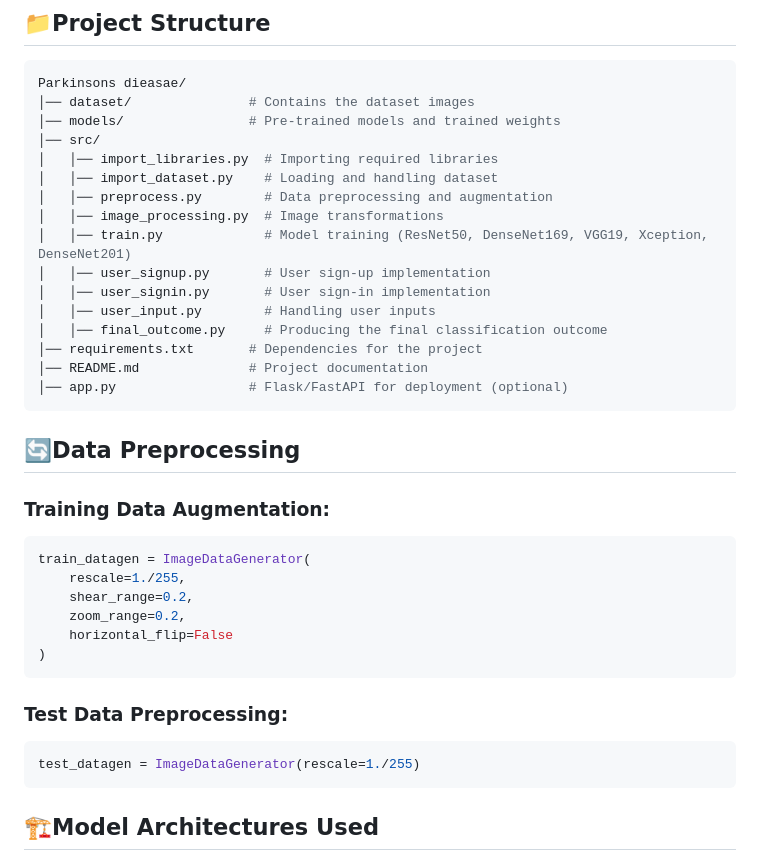
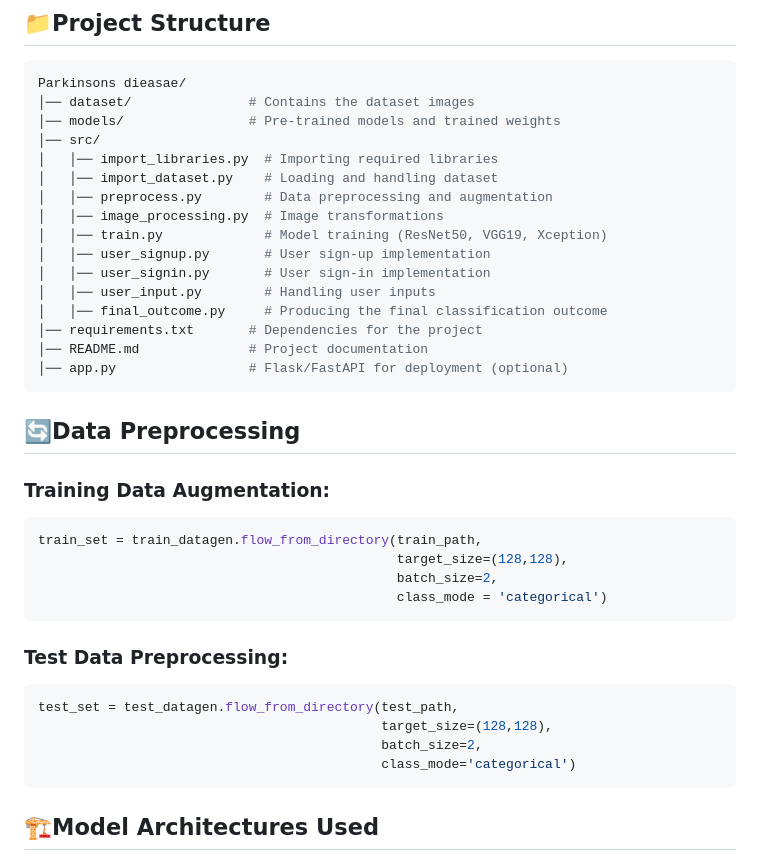
Before and after one commit to prasad2056/parkinsons-disease, a Markdown page: README.md, the part around the change. Rendered like a GitHub page.

````diff
--- a/README.md
+++ b/README.md
@@ -85,7 +85,7 @@ Parkinsons dieasae/
 │   │── import_dataset.py    # Loading and handling dataset
 │   │── preprocess.py        # Data preprocessing and augmentation
 │   │── image_processing.py  # Image transformations
-│   │── train.py             # Model training (ResNet50, DenseNet169, VGG19, Xception, DenseNet201)
+│   │── train.py             # Model training (ResNet50, VGG19, Xception)
 │   │── user_signup.py       # User sign-up implementation
 │   │── user_signin.py       # User sign-in implementation
 │   │── user_input.py        # Handling user inputs
@@ -97,16 +97,17 @@ Parkinsons dieasae/
 ## 🔄Data Preprocessing
 ### Training Data Augmentation:
 ```sh
-train_datagen = ImageDataGenerator(
-    rescale=1./255,
-    shear_range=0.2,
-    zoom_range=0.2,
-    horizontal_flip=False
-)
+train_set = train_datagen.flow_from_directory(train_path,
+                                              target_size=(128,128),
+                                              batch_size=2,
+                                              class_mode = 'categorical')
 ```
 ### Test Data Preprocessing:
 ```sh
-test_datagen = ImageDataGenerator(rescale=1./255)
+test_set = test_datagen.flow_from_directory(test_path,
+                                            target_size=(128,128),
+                                            batch_size=2,
+                                            class_mode='categorical')
 ```
 ## 🏗️Model Architectures Used
 We experimented with multiple deep learning models:
````
